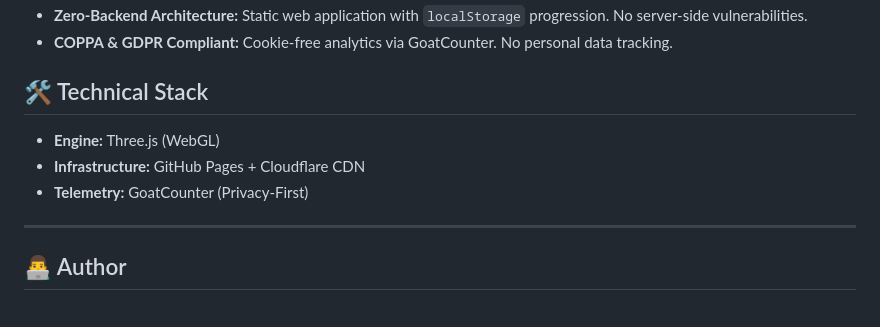
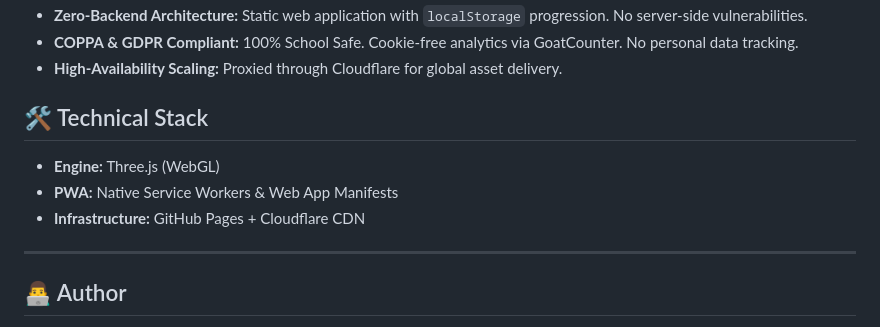
Before and after one commit to dinzimelle/solar-system, a Markdown page: README.md, the part around one of its changes. Rendered like a GitHub page.

```diff
--- a/README.md
+++ b/README.md
@@ -60,10 +55,11 @@ Solar System 3D is a high-performance, web-based astronomical simulation designe
 * **Zero-Backend Architecture:** Static web application with `localStorage` progression. No server-side vulnerabilities.
-* **COPPA & GDPR Compliant:** Cookie-free analytics via GoatCounter. No personal data tracking.
+* **COPPA & GDPR Compliant:** 100% School Safe. Cookie-free analytics via GoatCounter. No personal data tracking.
+* **High-Availability Scaling:** Proxied through Cloudflare for global asset delivery.
 
 ## 🛠️ Technical Stack
 * **Engine:** Three.js (WebGL)
+* **PWA:** Native Service Workers & Web App Manifests
 * **Infrastructure:** GitHub Pages + Cloudflare CDN
-* **Telemetry:** GoatCounter (Privacy-First)
 
 ---
 
```
Also changed, not shown: other parts of README.md (+22 -27 lines).
